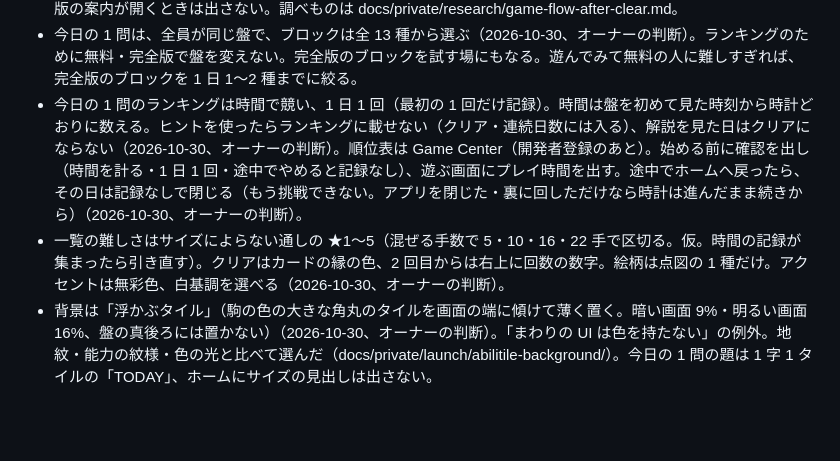
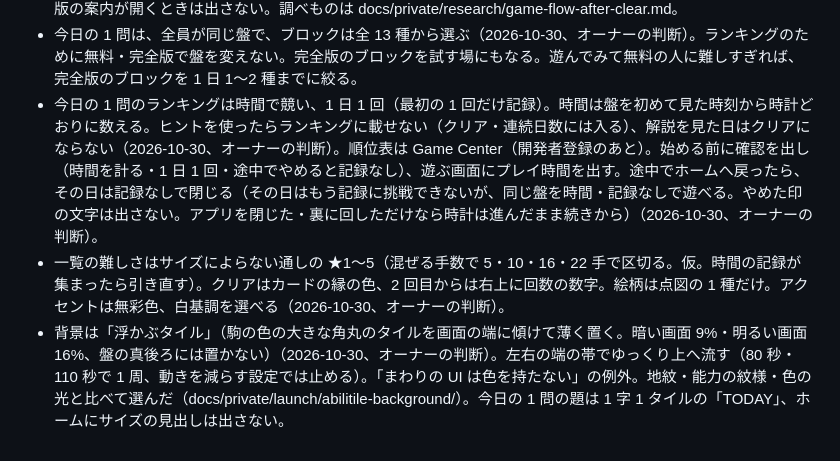
Before and after one commit to t-of/t-of.github.io, a Markdown page: docs/DECISIONS.md, the part around the change. GitHub-like rendering; blank space fills up the shorter version.

Commit message:
ABILITILE の背景の動きと、今日の 1 問をやめた日の扱いを記録
Co-Authored-By: Claude Opus 5.5 <noreply@anthropic.com>

```diff
--- a/docs/DECISIONS.md
+++ b/docs/DECISIONS.md
@@ -373,6 +373,6 @@ Playwright で `channel: 'chrome'` を付けると、headless でも普段の Go
 - 手数と★（手数による評価）は画面に出さない（2026-10-30、オーナーの判断）。プレイ画面・ホームのカード・今日の 1 問・共有の文から外した（glyph-shift の「手数と★の評価を画面に出さない」）。記録は端末に残している。ストアの文章とスクリーンショット（「最短手数で、★3つ」など）は直す必要がある。あわせて、プレイ画面は文字を減らし絵で伝える方針（ボタンは絵だけ、押したブロックは絵柄のチップ）。
 - クリアしたら「次へ」「ホーム」を出し、全画面広告は揃った瞬間でなく、クリアの画面を離れるとき（次へ・ホームのあと）に出す（2026-10-30、オーナーの判断）。回数（6 回目から 3 回に 1 回）は前のまま。鍵つきで完全版の案内が開くときは出さない。調べものは docs/private/research/game-flow-after-clear.md。
 - 今日の 1 問は、全員が同じ盤で、ブロックは全 13 種から選ぶ（2026-10-30、オーナーの判断）。ランキングのために無料・完全版で盤を変えない。完全版のブロックを試す場にもなる。遊んでみて無料の人に難しすぎれば、完全版のブロックを 1 日 1〜2 種までに絞る。
-- 今日の 1 問のランキングは時間で競い、1 日 1 回（最初の 1 回だけ記録）。時間は盤を初めて見た時刻から時計どおりに数える。ヒントを使ったらランキングに載せない（クリア・連続日数には入る）、解説を見た日はクリアにならない（2026-10-30、オーナーの判断）。順位表は Game Center（開発者登録のあと）。始める前に確認を出し（時間を計る・1 日 1 回・途中でやめると記録なし）、遊ぶ画面にプレイ時間を出す。途中でホームへ戻ったら、その日は記録なしで閉じる（もう挑戦できない。アプリを閉じた・裏に回しただけなら時計は進んだまま続きから）（2026-10-30、オーナーの判断）。
+- 今日の 1 問のランキングは時間で競い、1 日 1 回（最初の 1 回だけ記録）。時間は盤を初めて見た時刻から時計どおりに数える。ヒントを使ったらランキングに載せない（クリア・連続日数には入る）、解説を見た日はクリアにならない（2026-10-30、オーナーの判断）。順位表は Game Center（開発者登録のあと）。始める前に確認を出し（時間を計る・1 日 1 回・途中でやめると記録なし）、遊ぶ画面にプレイ時間を出す。途中でホームへ戻ったら、その日は記録なしで閉じる（その日はもう記録に挑戦できないが、同じ盤を時間・記録なしで遊べる。やめた印の文字は出さない。アプリを閉じた・裏に回しただけなら時計は進んだまま続きから）（2026-10-30、オーナーの判断）。
 - 一覧の難しさはサイズによらない通しの ★1〜5（混ぜる手数で 5・10・16・22 手で区切る。仮。時間の記録が集まったら引き直す）。クリアはカードの縁の色、2 回目からは右上に回数の数字。絵柄は点図の 1 種だけ。アクセントは無彩色、白基調を選べる（2026-10-30、オーナーの判断）。
-- 背景は「浮かぶタイル」（駒の色の大きな角丸のタイルを画面の端に傾けて薄く置く。暗い画面 9%・明るい画面 16%、盤の真後ろには置かない）（2026-10-30、オーナーの判断）。「まわりの UI は色を持たない」の例外。地紋・能力の紋様・色の光と比べて選んだ（docs/private/launch/abilitile-background/）。今日の 1 問の題は 1 字 1 タイルの「TODAY」、ホームにサイズの見出しは出さない。
+- 背景は「浮かぶタイル」（駒の色の大きな角丸のタイルを画面の端に傾けて薄く置く。暗い画面 9%・明るい画面 16%、盤の真後ろには置かない）（2026-10-30、オーナーの判断）。左右の端の帯でゆっくり上へ流す（80 秒・110 秒で 1 周、動きを減らす設定では止める）。「まわりの UI は色を持たない」の例外。地紋・能力の紋様・色の光と比べて選んだ（docs/private/launch/abilitile-background/）。今日の 1 問の題は 1 字 1 タイルの「TODAY」、ホームにサイズの見出しは出さない。
```
